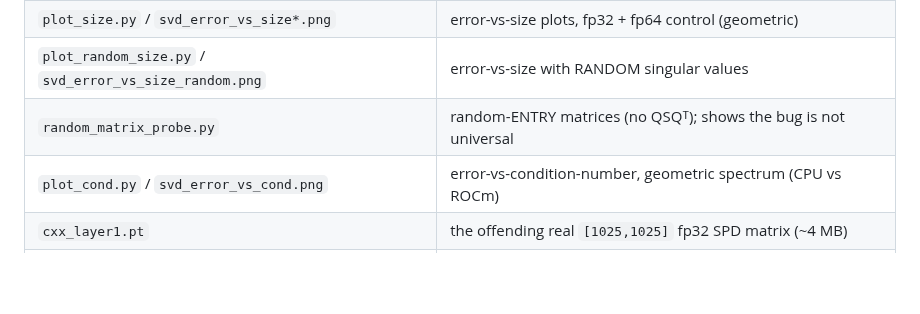
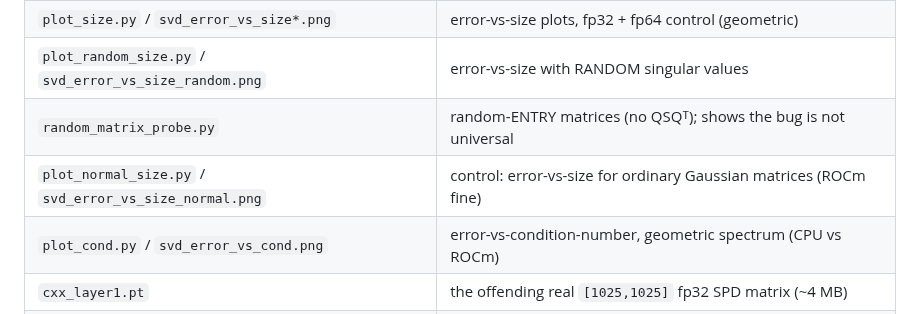
Before and after one commit to amd-age/rocm-fp32-svd-pinverse-bug, a Markdown page: README.md, the part around the change. Rendered like a GitHub page; blank space fills up the shorter version.

```diff
--- a/README.md
+++ b/README.md
@@ -107,6 +107,7 @@ characterization with sweeps in [`STRUCTURE.md`](STRUCTURE.md); regenerate with
 | `plot_size.py` / `svd_error_vs_size*.png` | error-vs-size plots, fp32 + fp64 control (geometric) |
 | `plot_random_size.py` / `svd_error_vs_size_random.png` | error-vs-size with RANDOM singular values |
 | `random_matrix_probe.py` | random-ENTRY matrices (no QSQᵀ); shows the bug is not universal |
+| `plot_normal_size.py` / `svd_error_vs_size_normal.png` | control: error-vs-size for ordinary Gaussian matrices (ROCm fine) |
 | `plot_cond.py` / `svd_error_vs_cond.png` | error-vs-condition-number, geometric spectrum (CPU vs ROCm) |
 | `cxx_layer1.pt` | the offending real `[1025,1025]` fp32 SPD matrix (~4 MB) |
 | `STRUCTURE.md` | what matrix structure triggers the bug (sweep results) |
```
Also changed, not shown: STRUCTURE.md (+7 -0 lines), svd_error_vs_size_normal.png (added), 1 other file.
